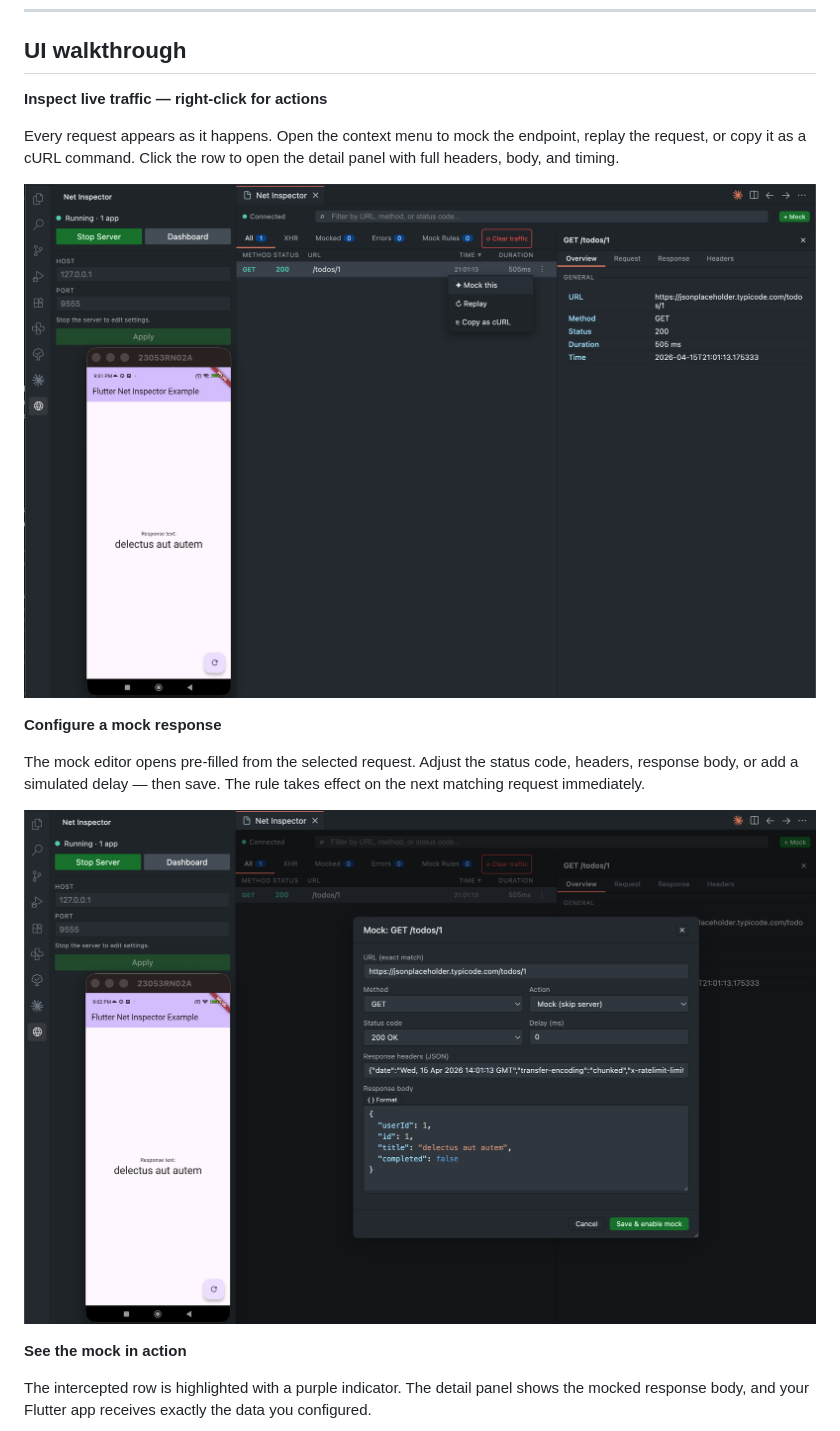
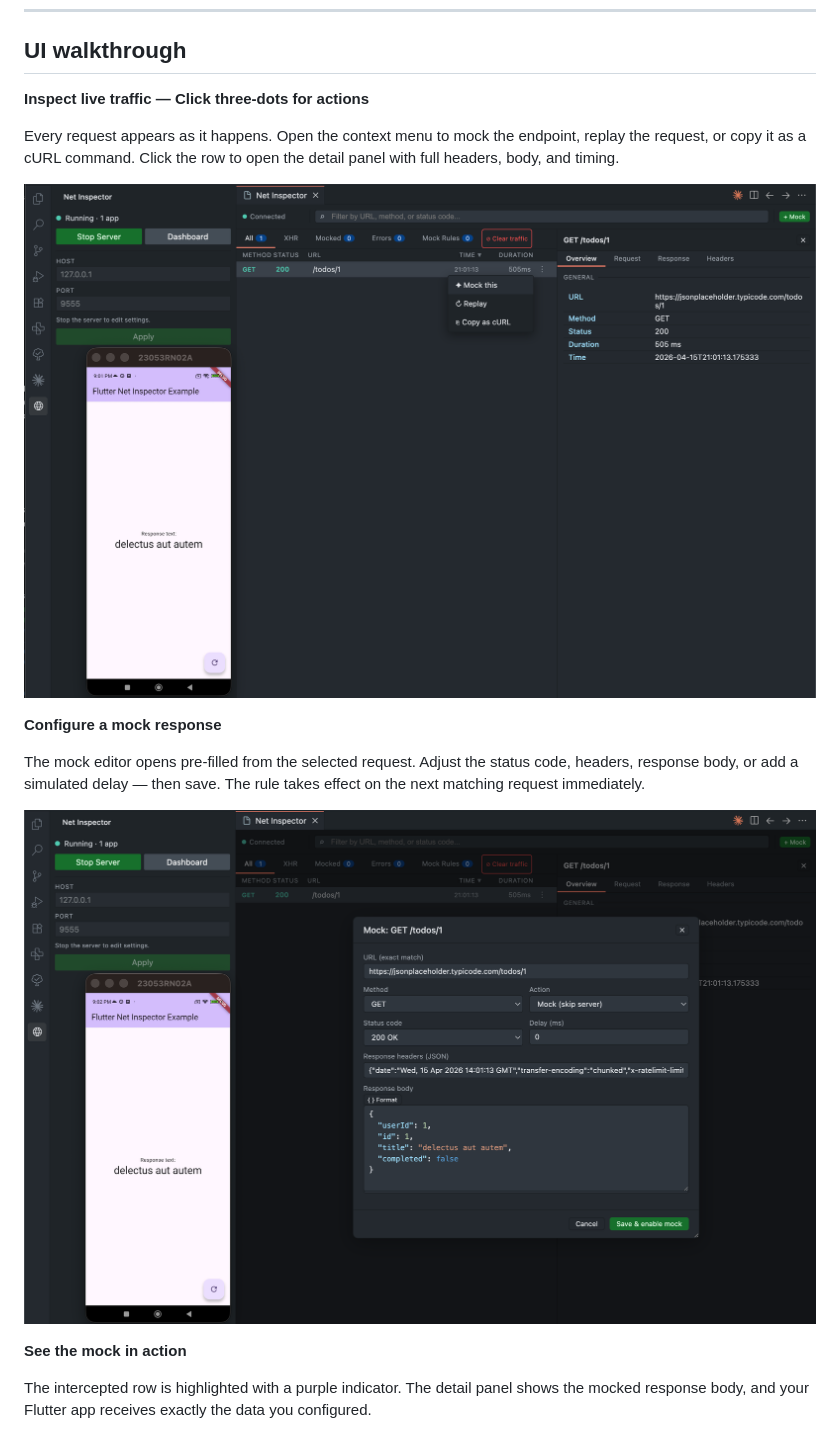
Before and after one commit to herisulistiyanto/flutter_net_inspector, a Markdown page: vscode_extension/README.md, the part around one of its changes. GitHub-like rendering.

```diff
--- a/vscode_extension/README.md
+++ b/vscode_extension/README.md
@@ -60,17 +60,17 @@ Mock rules are saved to `.vscode/net-inspector-rules.json` in your workspace. Co
 
 ## UI walkthrough
 
-**Inspect live traffic — right-click for actions**
+**Inspect live traffic — Click three-dots for actions**
 
 Every request appears as it happens. Open the context menu to mock the endpoint, replay the request, or copy it as a cURL command. Click the row to open the detail panel with full headers, body, and timing.
 
-![Live traffic and context menu](images/showcase_1.png)
+![Live traffic and context menu](https://raw.githubusercontent.com/herisulistiyanto/flutter_net_inspector/main/vscode_extension/images/showcase_1.png)
 
 **Configure a mock response**
 
 The mock editor opens pre-filled from the selected request. Adjust the status code, headers, response body, or add a simulated delay — then save. The rule takes effect on the next matching request immediately.
 
-![Mock editor](images/showcase_2.png)
+![Mock editor](https://raw.githubusercontent.com/herisulistiyanto/flutter_net_inspector/main/vscode_extension/images/showcase_2.png)
 
 **See the mock in action**
 
```
Also changed, not shown: other parts of vscode_extension/README.md (+1 -1 lines), flutter_package/README.md (+3 -3 lines).
